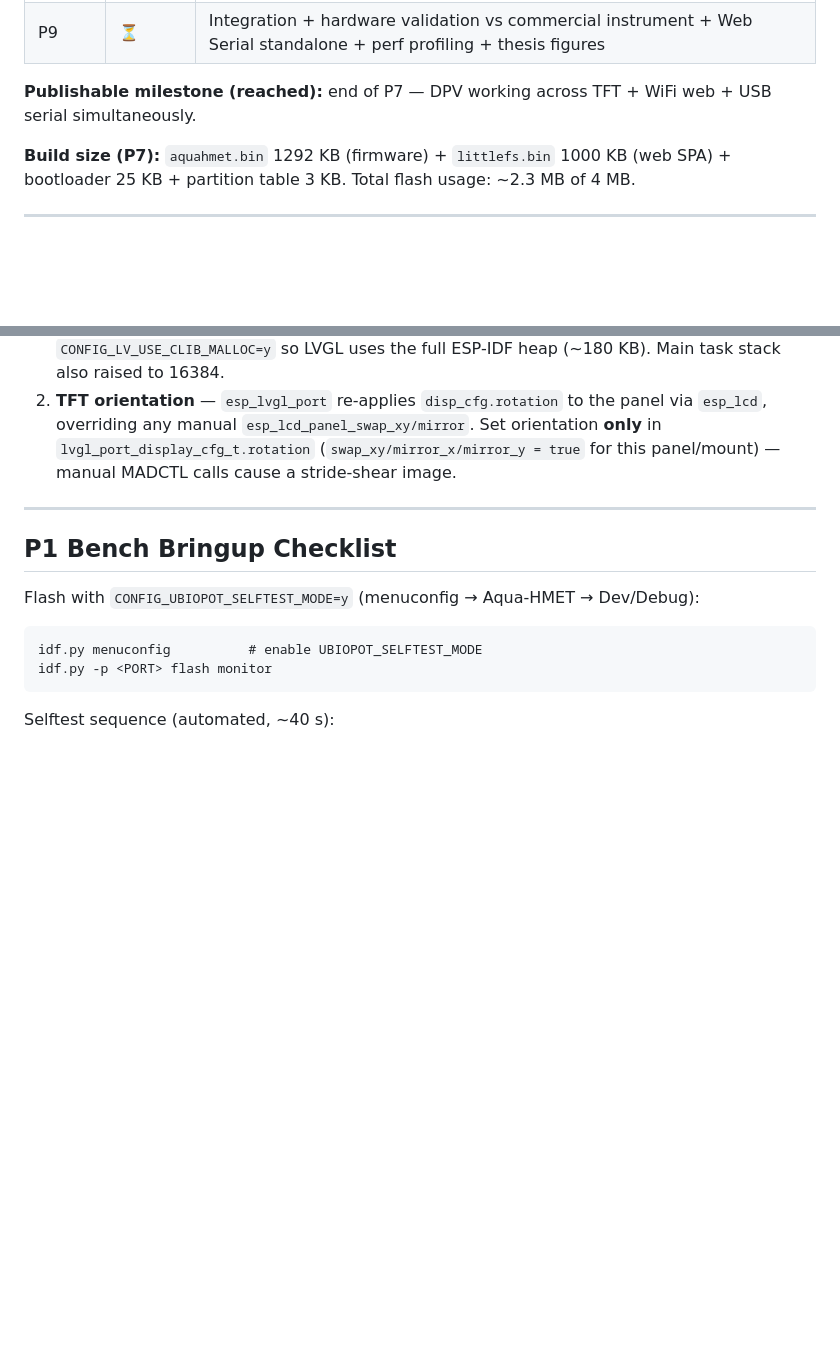
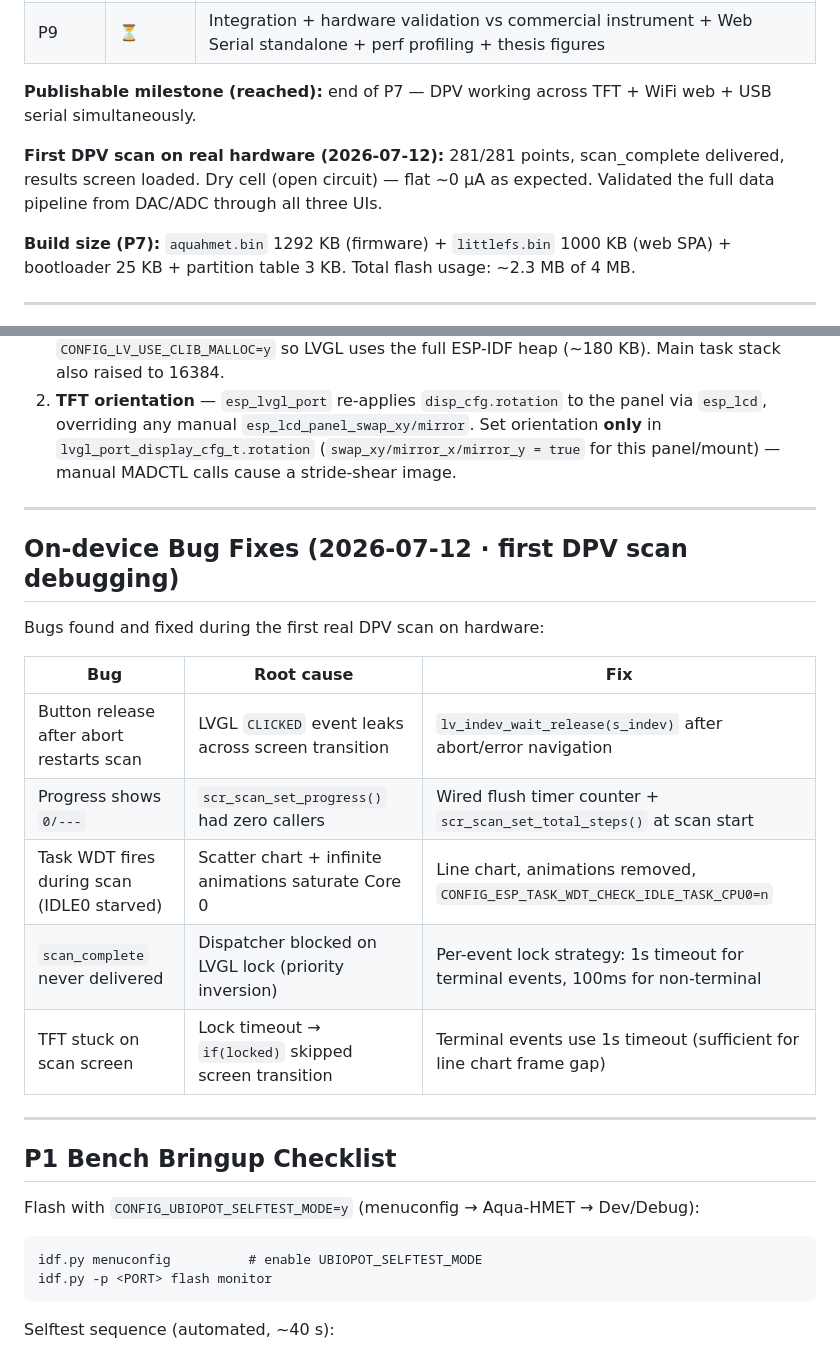
Before and after one commit to Sid180603/uBIOPOT-Firmware, a Markdown page: README.md, 2 parts joined by grey strips. GitHub-like rendering; blank space fills up the shorter version.

```diff
--- a/README.md
+++ b/README.md
@@ -114,6 +114,8 @@ Default electrode is **Electrode 3** (configurable from the TFT home screen or w
 
 **Publishable milestone (reached):** end of P7 — DPV working across TFT + WiFi web + USB serial simultaneously.
 
+**First DPV scan on real hardware (2026-07-12):** 281/281 points, scan_complete delivered, results screen loaded. Dry cell (open circuit) — flat ~0 µA as expected. Validated the full data pipeline from DAC/ADC through all three UIs.
+
 **Build size (P7):** `aquahmet.bin` 1292 KB (firmware) + `littlefs.bin` 1000 KB (web SPA) + bootloader 25 KB + partition table 3 KB. Total flash usage: ~2.3 MB of 4 MB.
 
 ---
@@ -206,6 +235,20 @@ malloc + a huge host stack):
 
 ---
 
+## On-device Bug Fixes (2026-07-12 · first DPV scan debugging)
+
+Bugs found and fixed during the first real DPV scan on hardware:
+
+| Bug | Root cause | Fix |
+|-----|-----------|-----|
+| Button release after abort restarts scan | LVGL `CLICKED` event leaks across screen transition | `lv_indev_wait_release(s_indev)` after abort/error navigation |
+| Progress shows `0/---` | `scr_scan_set_progress()` had zero callers | Wired flush timer counter + `scr_scan_set_total_steps()` at scan start |
+| Task WDT fires during scan (IDLE0 starved) | Scatter chart + infinite animations saturate Core 0 | Line chart, animations removed, `CONFIG_ESP_TASK_WDT_CHECK_IDLE_TASK_CPU0=n` |
+| `scan_complete` never delivered | Dispatcher blocked on LVGL lock (priority inversion) | Per-event lock strategy: 1s timeout for terminal events, 100ms for non-terminal |
+| TFT stuck on scan screen | Lock timeout → `if(locked)` skipped screen transition | Terminal events use 1s timeout (sufficient for line chart frame gap) |
+
+---
+
 ## P1 Bench Bringup Checklist
 
 Flash with `CONFIG_UBIOPOT_SELFTEST_MODE=y` (menuconfig → Aqua-HMET → Dev/Debug):
```
Also changed, not shown: other parts of README.md (+29 -2 lines).
